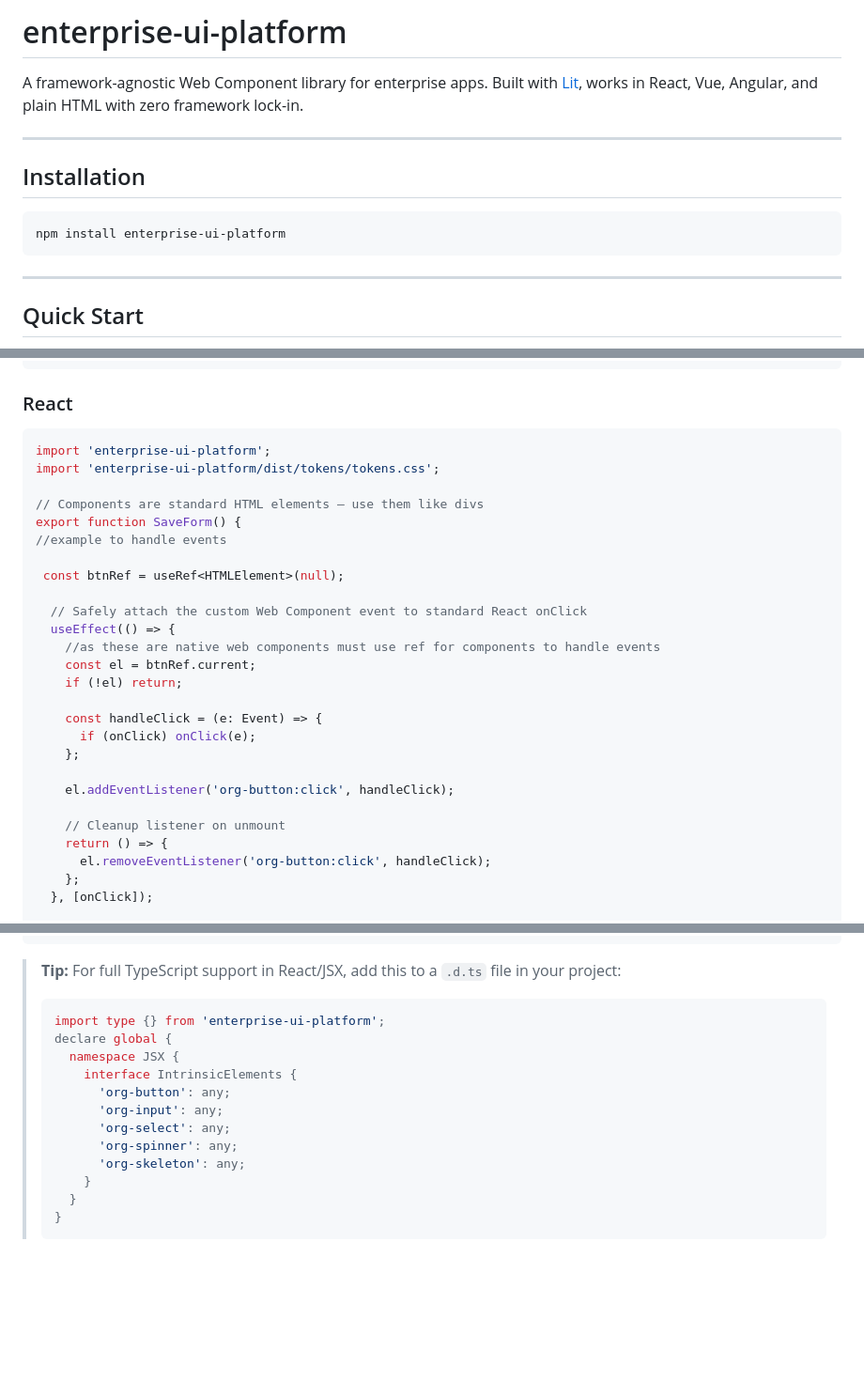
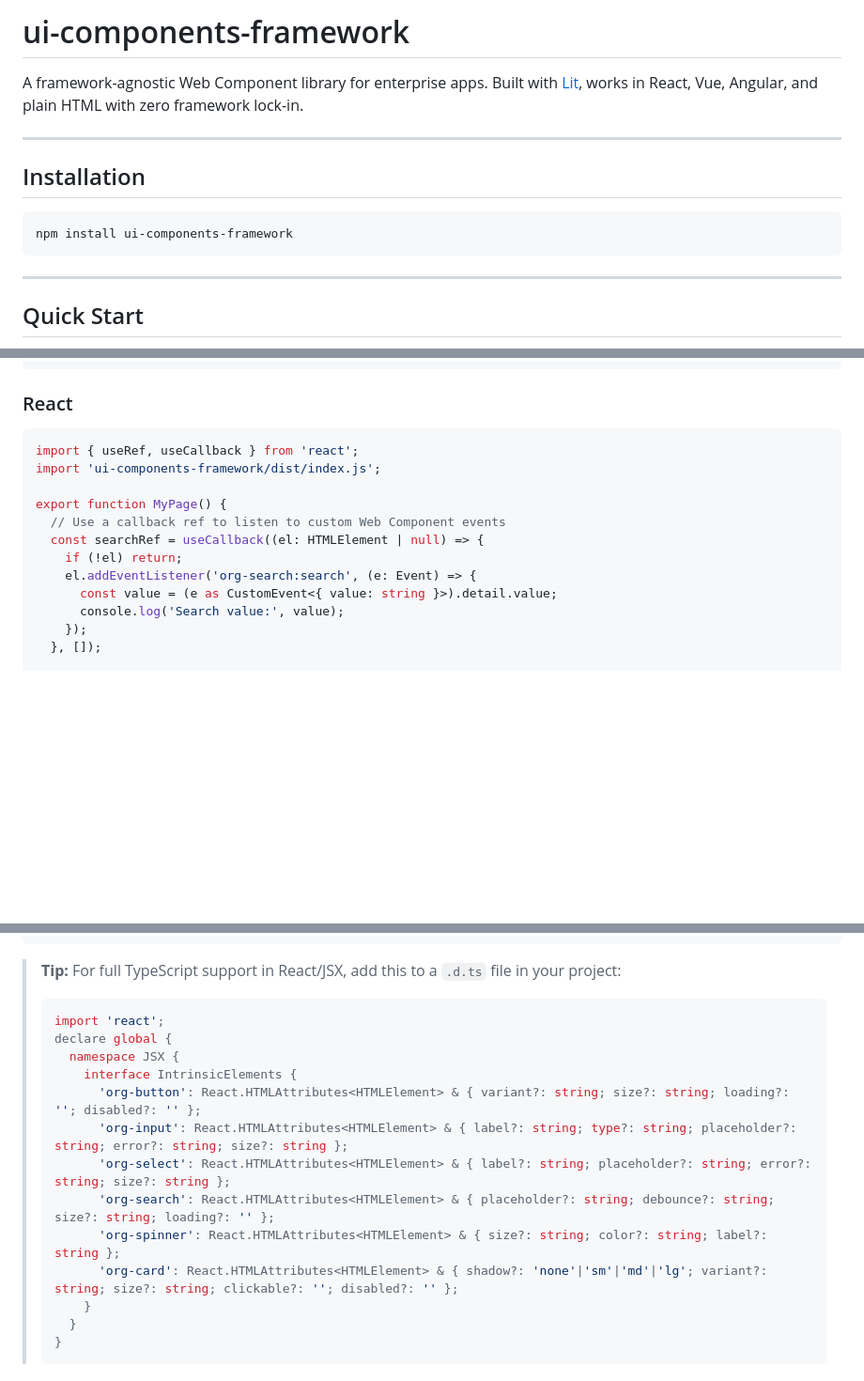
Before and after one commit to DharavatuNaveen/enterprise-ui-platform-poc, a Markdown page: README.md, 3 parts joined by grey strips. Shown at 94% size. Drawn GitHub-style; blank space fills up the shorter version.

````diff
--- a/README.md
+++ b/README.md
@@ -1,4 +1,4 @@
-# enterprise-ui-platform
+# ui-components-framework
 
 A framework-agnostic Web Component library for enterprise apps. Built with [Lit](https://lit.dev/), works in React, Vue, Angular, and plain HTML with zero framework lock-in.
 
@@ -7,7 +7,7 @@ A framework-agnostic Web Component library for enterprise apps. Built with [Lit]
 ## Installation
 
 ```bash
-npm install enterprise-ui-platform
+npm install ui-components-framework
 ```
 
 ---
@@ -31,31 +32,17 @@ npm install enterprise-ui-platform
 
 ### React
 ```tsx
-import 'enterprise-ui-platform';
-import 'enterprise-ui-platform/dist/tokens/tokens.css';
+import { useRef, useCallback } from 'react';
+import 'ui-components-framework/dist/index.js';
 
-// Components are standard HTML elements — use them like divs
-export function SaveForm() {
-//example to handle events
-
- const btnRef = useRef<HTMLElement>(null);
-
-  // Safely attach the custom Web Component event to standard React onClick
-  useEffect(() => {
-    //as these are native web components must use ref for components to handle events
-    const el = btnRef.current;
+export function MyPage() {
+  // Use a callback ref to listen to custom Web Component events
+  const searchRef = useCallback((el: HTMLElement | null) => {
     if (!el) return;
-
-    const handleClick = (e: Event) => {
-      if (onClick) onClick(e);
-    };
-
-    el.addEventListener('org-button:click', handleClick);
-
-    // Cleanup listener on unmount
-    return () => {
-      el.removeEventListener('org-button:click', handleClick);
-    };
-  }, [onClick]);
+    el.addEventListener('org-search:search', (e: Event) => {
+      const value = (e as CustomEvent<{ value: string }>).detail.value;
+      console.log('Search value:', value);
+    });
+  }, []);
 
   return (
@@ -71,15 +60,16 @@ export function SaveForm() {
 
 > **Tip:** For full TypeScript support in React/JSX, add this to a `.d.ts` file in your project:
 > ```ts
-> import type {} from 'enterprise-ui-platform';
+> import 'react';
 > declare global {
 >   namespace JSX {
 >     interface IntrinsicElements {
->       'org-button': any;
->       'org-input': any;
->       'org-select': any;
->       'org-spinner': any;
->       'org-skeleton': any;
+>       'org-button': React.HTMLAttributes<HTMLElement> & { variant?: string; size?: string; loading?: ''; disabled?: '' };
+>       'org-input': React.HTMLAttributes<HTMLElement> & { label?: string; type?: string; placeholder?: string; error?: string; size?: string };
+>       'org-select': React.HTMLAttributes<HTMLElement> & { label?: string; placeholder?: string; error?: string; size?: string };
+>       'org-search': React.HTMLAttributes<HTMLElement> & { placeholder?: string; debounce?: string; size?: string; loading?: '' };
+>       'org-spinner': React.HTMLAttributes<HTMLElement> & { size?: string; color?: string; label?: string };
+>       'org-card': React.HTMLAttributes<HTMLElement> & { shadow?: 'none'|'sm'|'md'|'lg'; variant?: string; size?: string; clickable?: ''; disabled?: '' };
 >     }
 >   }
 > }
````
Also changed, not shown: other parts of README.md (+84 -8 lines).
